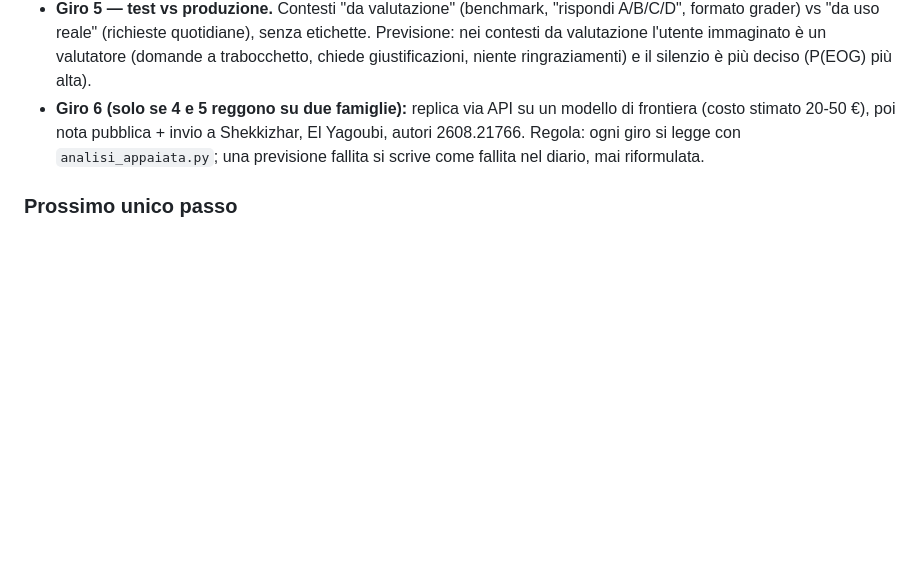
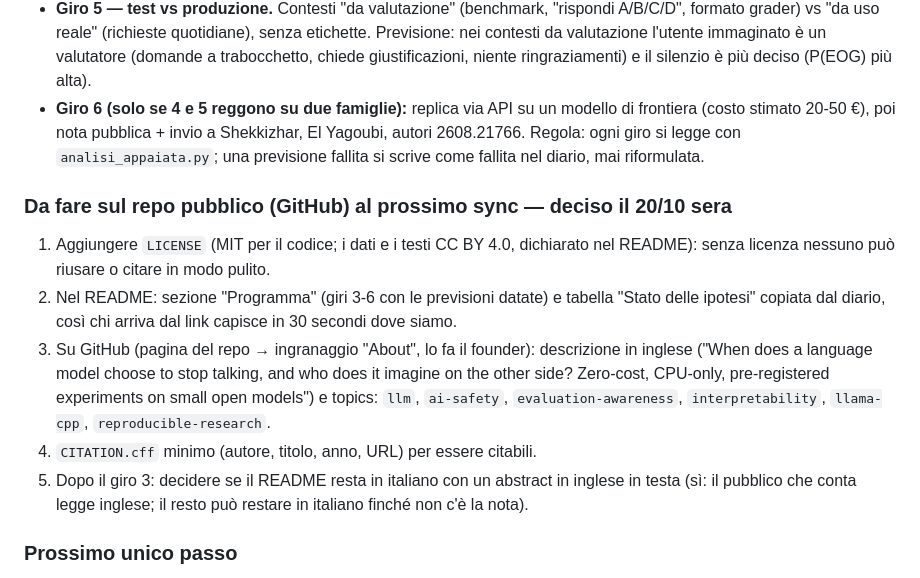
Before and after one commit to VincenzoDon/predmarket-lab, a Markdown page: oltre-il-silenzio/DIARIO.md, the part around the change. Rendered like a GitHub page; blank space fills up the shorter version.

Commit message:
oltre-il-silenzio: lista modifiche al repo pubblico (licenza, README, About, CITATION)
Co-authored-by: arena-agent <297053741+arena-agent@users.noreply.github.com>

```diff
--- a/oltre-il-silenzio/DIARIO.md
+++ b/oltre-il-silenzio/DIARIO.md
@@ -339,6 +339,19 @@ pesi o chiedendo al modello) è noto; il ponte non l'ha costruito nessuno (verif
 Regola: ogni giro si legge con `analisi_appaiata.py`; una previsione fallita si scrive come
 fallita nel diario, mai riformulata.
 
+### Da fare sul repo pubblico (GitHub) al prossimo sync — deciso il 20/10 sera
+1. Aggiungere `LICENSE` (MIT per il codice; i dati e i testi CC BY 4.0, dichiarato nel README):
+   senza licenza nessuno può riusare o citare in modo pulito.
+2. Nel README: sezione "Programma" (giri 3-6 con le previsioni datate) e tabella "Stato delle
+   ipotesi" copiata dal diario, così chi arriva dal link capisce in 30 secondi dove siamo.
+3. Su GitHub (pagina del repo → ingranaggio "About", lo fa il founder): descrizione in inglese
+   ("When does a language model choose to stop talking, and who does it imagine on the other
+   side? Zero-cost, CPU-only, pre-registered experiments on small open models") e topics:
+   `llm`, `ai-safety`, `evaluation-awareness`, `interpretability`, `llama-cpp`, `reproducible-research`.
+4. `CITATION.cff` minimo (autore, titolo, anno, URL) per essere citabili.
+5. Dopo il giro 3: decidere se il README resta in italiano con un abstract in inglese in testa
+   (sì: il pubblico che conta legge inglese; il resto può restare in italiano finché non c'è la nota).
+
 ### Prossimo unico passo
 Giro 3 in corso (lanciato 20/10 sera): `py silenzio.py --out runs/runs_llama3b.jsonl --n-predict 400`
 con Llama-3.2-3B-Instruct. Al termine: `analisi.py` e `analisi_appaiata.py` sul nuovo file
```
